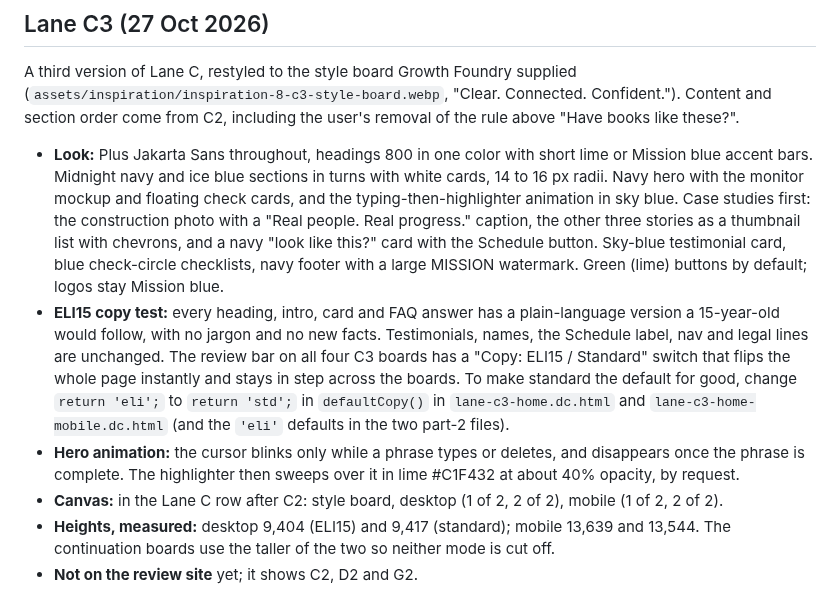
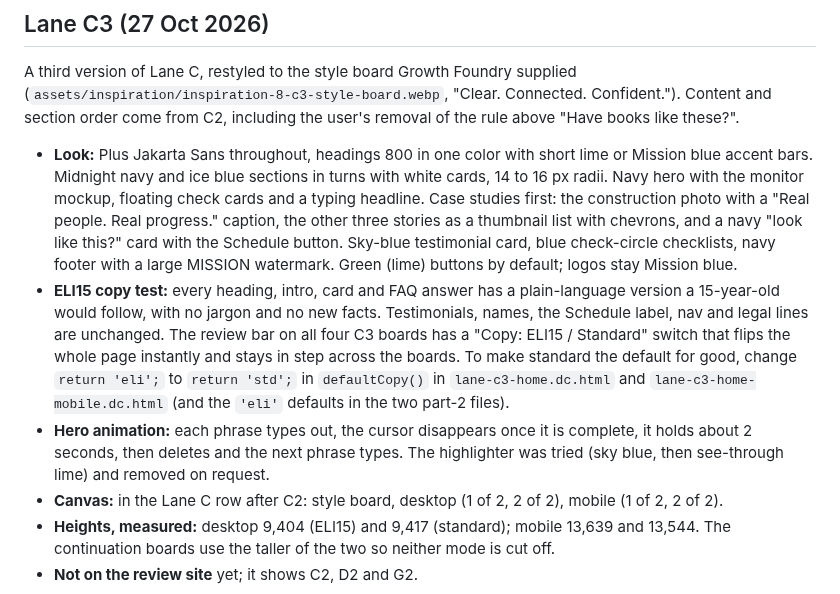
Before and after one commit to GrowthFoundryDigital/mission-website-design, a Markdown page: explorations/README.md, the part around the change. Rendered like a GitHub page.

Commit message:
Lane C3: remove the hero highlight, keep the typing
Co-Authored-By: Claude Opus 5.5 <noreply@anthropic.com>
Claude-Session: https://claude.ai/code/session_012q93XrfNfbaCMZx9XQwBaN

```diff
--- a/explorations/README.md
+++ b/explorations/README.md
@@ -104,9 +104,9 @@ By request the pieces are no longer side by side as "1 of 2" and "2 of 2". Each
 
 A third version of Lane C, restyled to the style board Growth Foundry supplied (`assets/inspiration/inspiration-8-c3-style-board.webp`, "Clear. Connected. Confident."). Content and section order come from C2, including the user's removal of the rule above "Have books like these?".
 
-- **Look:** Plus Jakarta Sans throughout, headings 800 in one color with short lime or Mission blue accent bars. Midnight navy and ice blue sections in turns with white cards, 14 to 16 px radii. Navy hero with the monitor mockup and floating check cards, and the typing-then-highlighter animation in sky blue. Case studies first: the construction photo with a "Real people. Real progress." caption, the other three stories as a thumbnail list with chevrons, and a navy "look like this?" card with the Schedule button. Sky-blue testimonial card, blue check-circle checklists, navy footer with a large MISSION watermark. Green (lime) buttons by default; logos stay Mission blue.
+- **Look:** Plus Jakarta Sans throughout, headings 800 in one color with short lime or Mission blue accent bars. Midnight navy and ice blue sections in turns with white cards, 14 to 16 px radii. Navy hero with the monitor mockup, floating check cards and a typing headline. Case studies first: the construction photo with a "Real people. Real progress." caption, the other three stories as a thumbnail list with chevrons, and a navy "look like this?" card with the Schedule button. Sky-blue testimonial card, blue check-circle checklists, navy footer with a large MISSION watermark. Green (lime) buttons by default; logos stay Mission blue.
 - **ELI15 copy test:** every heading, intro, card and FAQ answer has a plain-language version a 15-year-old would follow, with no jargon and no new facts. Testimonials, names, the Schedule label, nav and legal lines are unchanged. The review bar on all four C3 boards has a "Copy: ELI15 / Standard" switch that flips the whole page instantly and stays in step across the boards. To make standard the default for good, change `return 'eli';` to `return 'std';` in `defaultCopy()` in `lane-c3-home.dc.html` and `lane-c3-home-mobile.dc.html` (and the `'eli'` defaults in the two part-2 files).
-- **Hero animation:** the cursor blinks only while a phrase types or deletes, and disappears once the phrase is complete. The highlighter then sweeps over it in lime #C1F432 at about 40% opacity, by request.
+- **Hero animation:** each phrase types out, the cursor disappears once it is complete, it holds about 2 seconds, then deletes and the next phrase types. The highlighter was tried (sky blue, then see-through lime) and removed on request.
 - **Canvas:** in the Lane C row after C2: style board, desktop (1 of 2, 2 of 2), mobile (1 of 2, 2 of 2).
 - **Heights, measured:** desktop 9,404 (ELI15) and 9,417 (standard); mobile 13,639 and 13,544. The continuation boards use the taller of the two so neither mode is cut off.
 - **Not on the review site** yet; it shows C2, D2 and G2.
```
